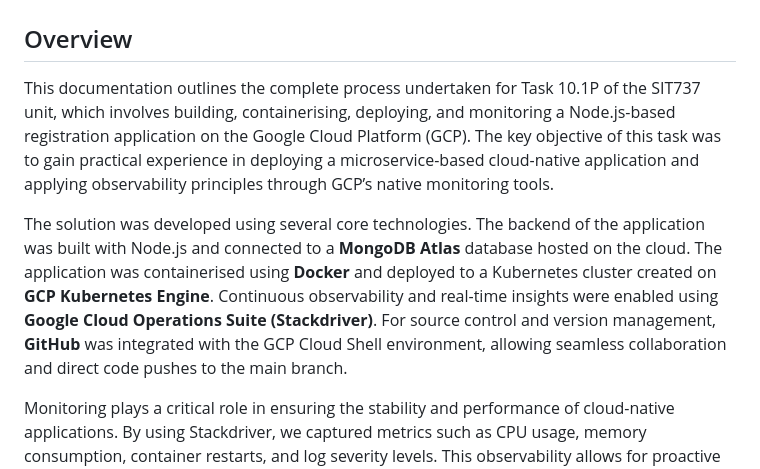
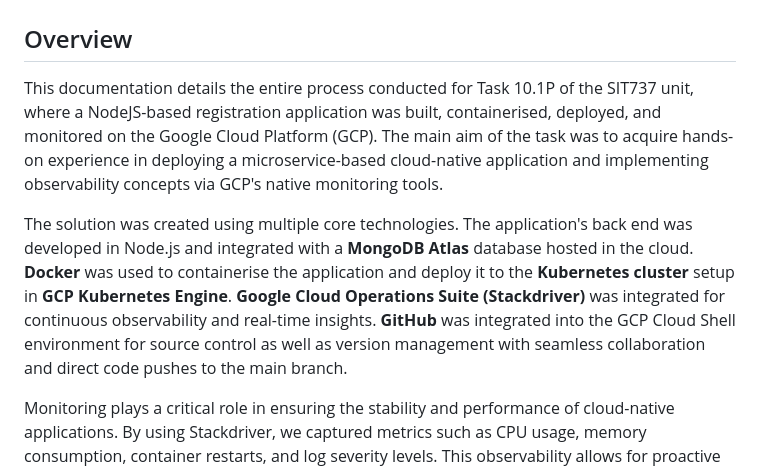
Before and after one commit to 222093271/SIT737-2025-PRAC10P, a Markdown page: README.md, the part around the change. Rendered like a GitHub page.

```diff
--- a/README.md
+++ b/README.md
@@ -8,9 +8,9 @@
 
 ## Overview
 
-This documentation outlines the complete process undertaken for Task 10.1P of the SIT737 unit, which involves building, containerising, deploying, and monitoring a Node.js-based registration application on the Google Cloud Platform (GCP). The key objective of this task was to gain practical experience in deploying a microservice-based cloud-native application and applying observability principles through GCP’s native monitoring tools.
+This documentation details the entire process conducted for Task 10.1P of the SIT737 unit, where a NodeJS-based registration application was built, containerised, deployed, and monitored on the Google Cloud Platform (GCP). The main aim of the task was to acquire hands-on experience in deploying a microservice-based cloud-native application and implementing observability concepts via GCP's native monitoring tools.
 
-The solution was developed using several core technologies. The backend of the application was built with Node.js and connected to a **MongoDB Atlas** database hosted on the cloud. The application was containerised using **Docker** and deployed to a Kubernetes cluster created on **GCP Kubernetes Engine**. Continuous observability and real-time insights were enabled using **Google Cloud Operations Suite (Stackdriver)**. For source control and version management, **GitHub** was integrated with the GCP Cloud Shell environment, allowing seamless collaboration and direct code pushes to the main branch.
+The solution was created using multiple core technologies. The application's back end was developed in Node.js and integrated with a **MongoDB Atlas** database hosted in the cloud. **Docker** was used to containerise the application and deploy it to the **Kubernetes cluster** setup in **GCP Kubernetes Engine**. **Google Cloud Operations Suite (Stackdriver)** was integrated for continuous observability and real-time insights. **GitHub** was integrated into the GCP Cloud Shell environment for source control as well as version management with seamless collaboration and direct code pushes to the main branch.
 
 Monitoring plays a critical role in ensuring the stability and performance of cloud-native applications. By using Stackdriver, we captured metrics such as CPU usage, memory consumption, container restarts, and log severity levels. This observability allows for proactive performance tuning and rapid troubleshooting in production environments.
 
```
